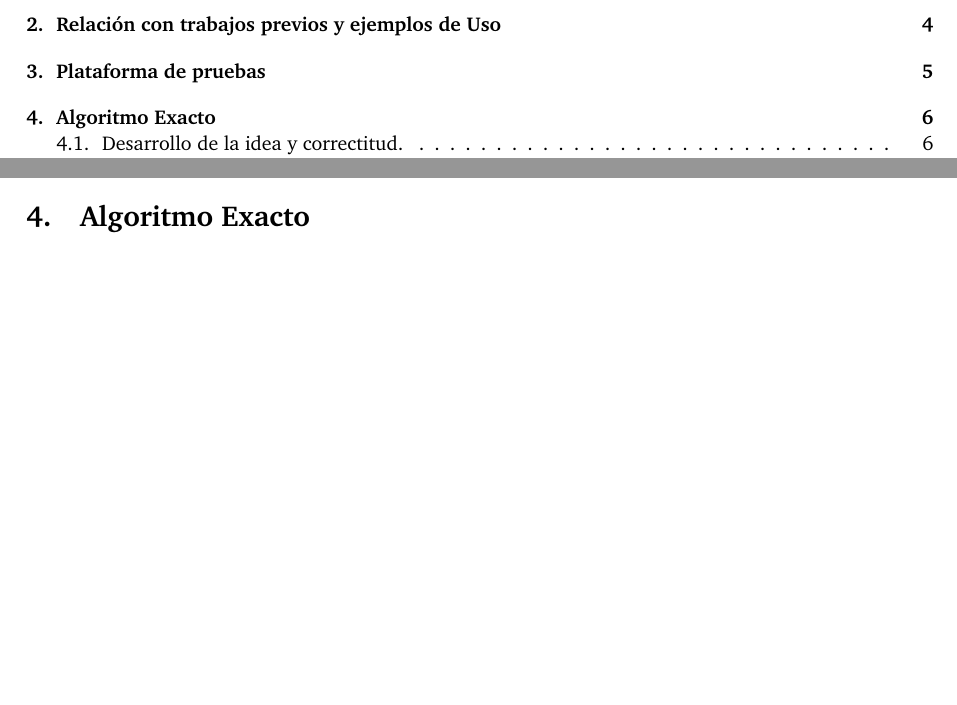
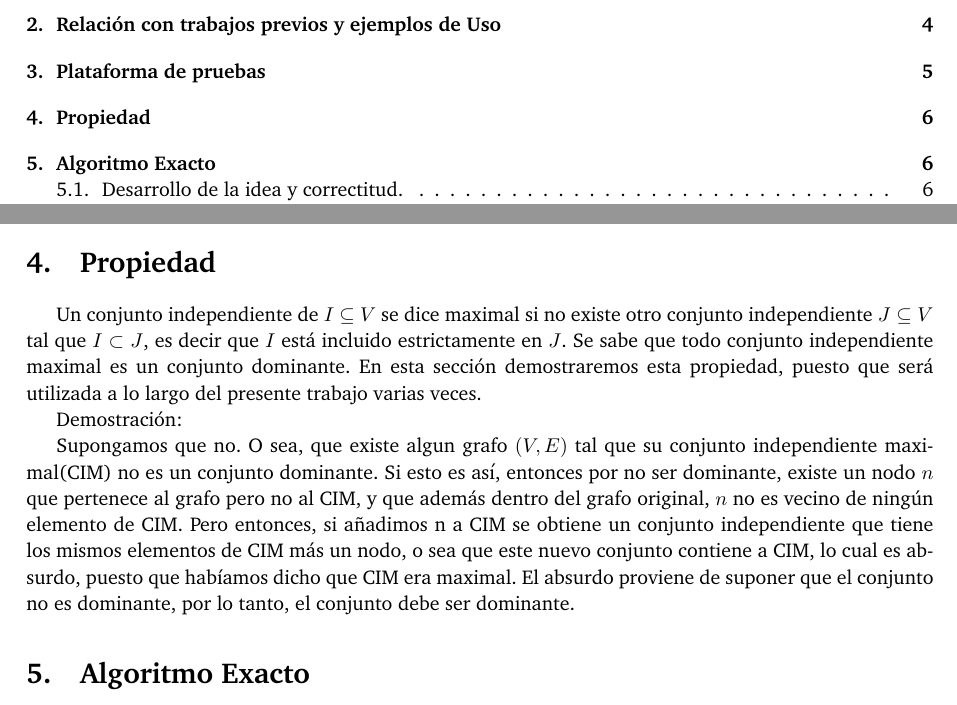
Before and after one commit to giselabelen/algo3, a LaTeX document (TP3/informe/informe.tex): two parts of pages 3 and 6 of 11, joined at a grey line, cut so that both start at the same text, the shorter picture padded with empty space. Compiled offline with pdfLaTeX; a LaTeX package or settings file that is missing is left out.

Commit message:
no tengo ni idea que cambio

```diff
--- a/TP3/informe/informe.tex
+++ b/TP3/informe/informe.tex
@@ -132,6 +132,13 @@ Para toda la experimentación se utilizará un procesador Intel Core i3, de 4 nu
 
 El software utilizado será Ubuntu 14.04, y G++ 4.8.2.
 \newpage
+\section{Propiedad}
+Un conjunto independiente de $I$ $\subseteq$ $V$ se dice maximal si no existe otro conjunto independiente $J \subseteq V$ tal que $I \subset J$, es decir que $I$ está incluido estrictamente en $J$. Se sabe que todo conjunto independiente maximal es un conjunto dominante. En esta sección demostraremos esta propiedad, puesto que será utilizada a lo largo del presente trabajo varias veces.
+
+Demostración:
+
+Supongamos que no. O sea, que existe algun grafo $(V,E)$ tal que su conjunto independiente maximal(CIM) no es un conjunto dominante. Si esto es así, entonces por no ser dominante, existe un nodo $n$ que pertenece al grafo pero no al CIM, y que además dentro del grafo original, $n$ no es vecino de ningún elemento de CIM. Pero entonces, si añadimos n a CIM se obtiene un conjunto independiente que tiene los mismos elementos de CIM más un nodo, o sea que este nuevo conjunto contiene a CIM, lo cual es absurdo, puesto que habíamos dicho que CIM era maximal. El absurdo proviene de suponer que el conjunto no es dominante, por lo tanto, el conjunto debe ser dominante.
+
 \section{Algoritmo Exacto}
 \input{1exacto}
 
```
